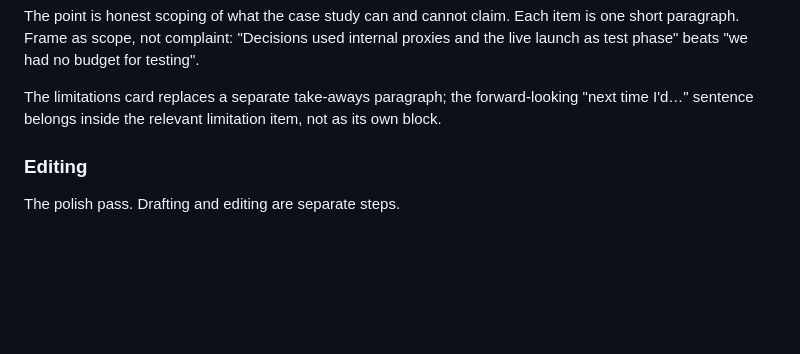
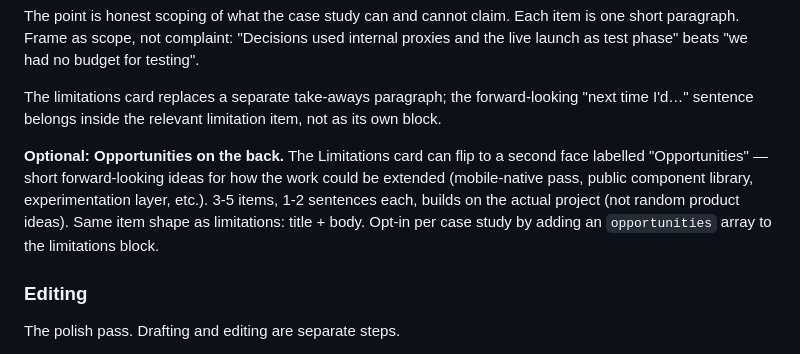
Before and after one commit to lisannevisser/portfolio, a Markdown page: CLAUDE.md, the part around the change. Drawn GitHub-style; blank space fills up the shorter version.

Commit message:
Document optional Opportunities back side for Limitations card
Co-Authored-By: Claude Opus 4.7 (1M context) <noreply@anthropic.com>

```diff
--- a/CLAUDE.md
+++ b/CLAUDE.md
@@ -127,6 +127,14 @@ test phase" beats "we had no budget for testing".
 The limitations card replaces a separate take-aways paragraph; the
 forward-looking "next time I'd…" sentence belongs inside the relevant
 limitation item, not as its own block.
+
+**Optional: Opportunities on the back.** The Limitations card can
+flip to a second face labelled "Opportunities" — short forward-looking
+ideas for how the work could be extended (mobile-native pass, public
+component library, experimentation layer, etc.). 3-5 items, 1-2
+sentences each, builds on the actual project (not random product
+ideas). Same item shape as limitations: title + body. Opt-in per case
+study by adding an `opportunities` array to the limitations block.
 
 ### Editing
 
```
